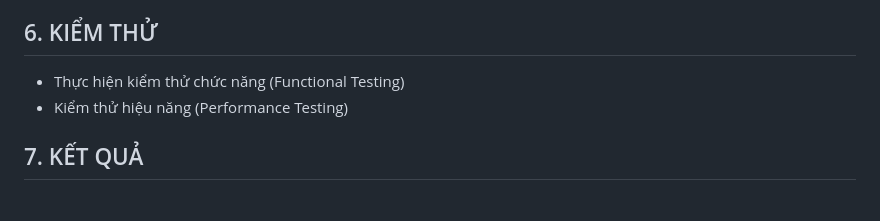
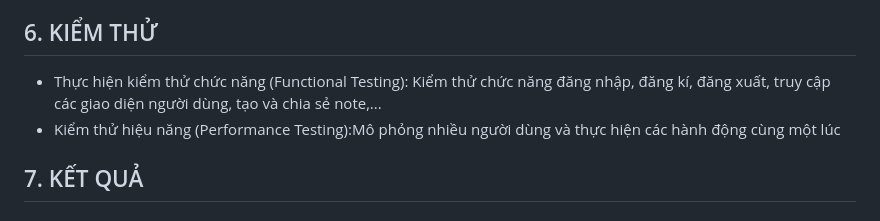
Before and after one commit to iuh-application-development/Lecture-Review, a Markdown page: README.md, the part around the change. GitHub-like rendering.

```diff
--- a/README.md
+++ b/README.md
@@ -219,8 +219,8 @@ gcloud run deploy lecture-review --image gcr.io/YOUR_PROJECT_ID/lecture-review -
 - Cân nhắc sử dụng cơ sở dữ liệu có tính sao lưu tự động như Cloud SQL cho môi trường sản phẩm
 
 ## 6. KIỂM THỬ
-- Thực hiện kiểm thử chức năng (Functional Testing)
-- Kiểm thử hiệu năng (Performance Testing)
+- Thực hiện kiểm thử chức năng (Functional Testing): Kiểm thử chức năng đăng nhập, đăng kí, đăng xuất, truy cập các giao diện người dùng, tạo và chia sẻ note,...
+- Kiểm thử hiệu năng (Performance Testing):Mô phỏng nhiều người dùng và thực hiện các hành động cùng một lúc
 
 ## 7. KẾT QUẢ
 ### 7.1. Kết quả đạt được
```
